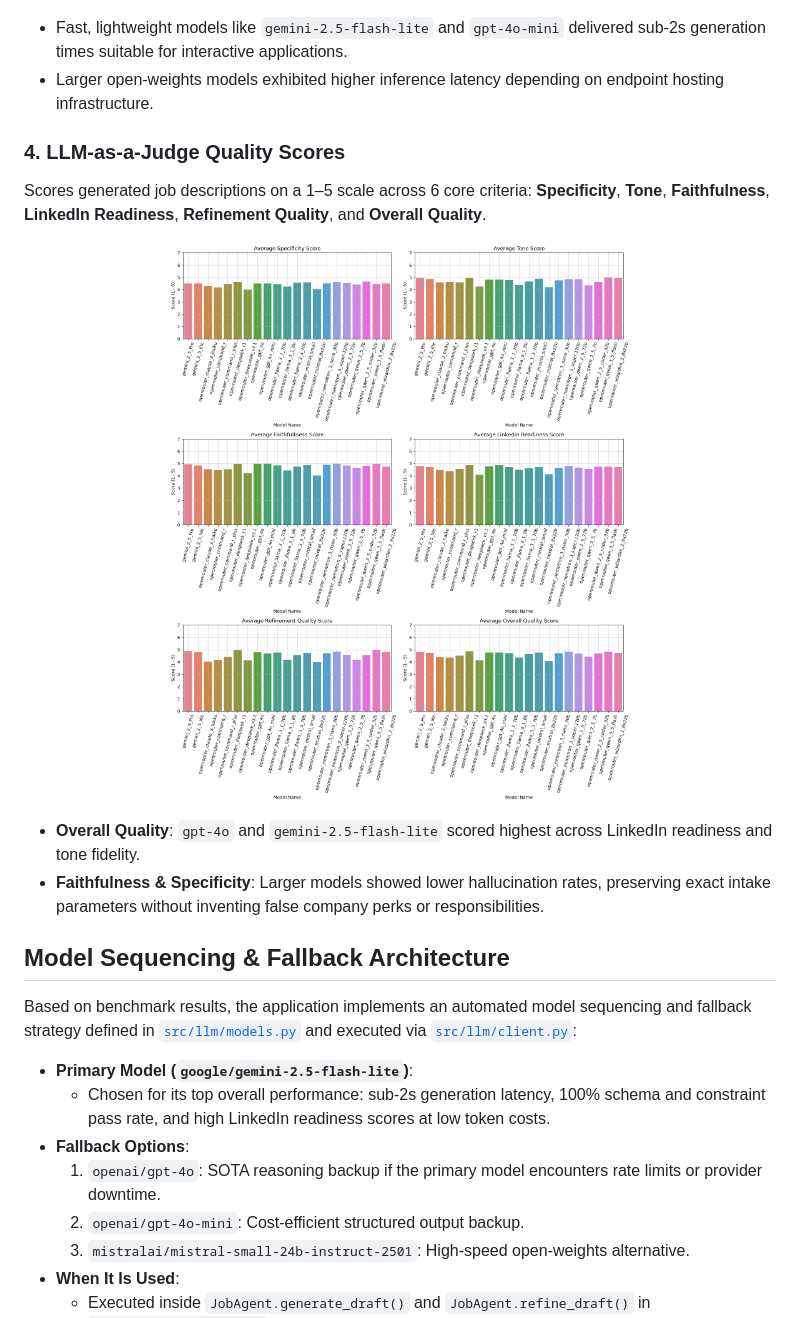
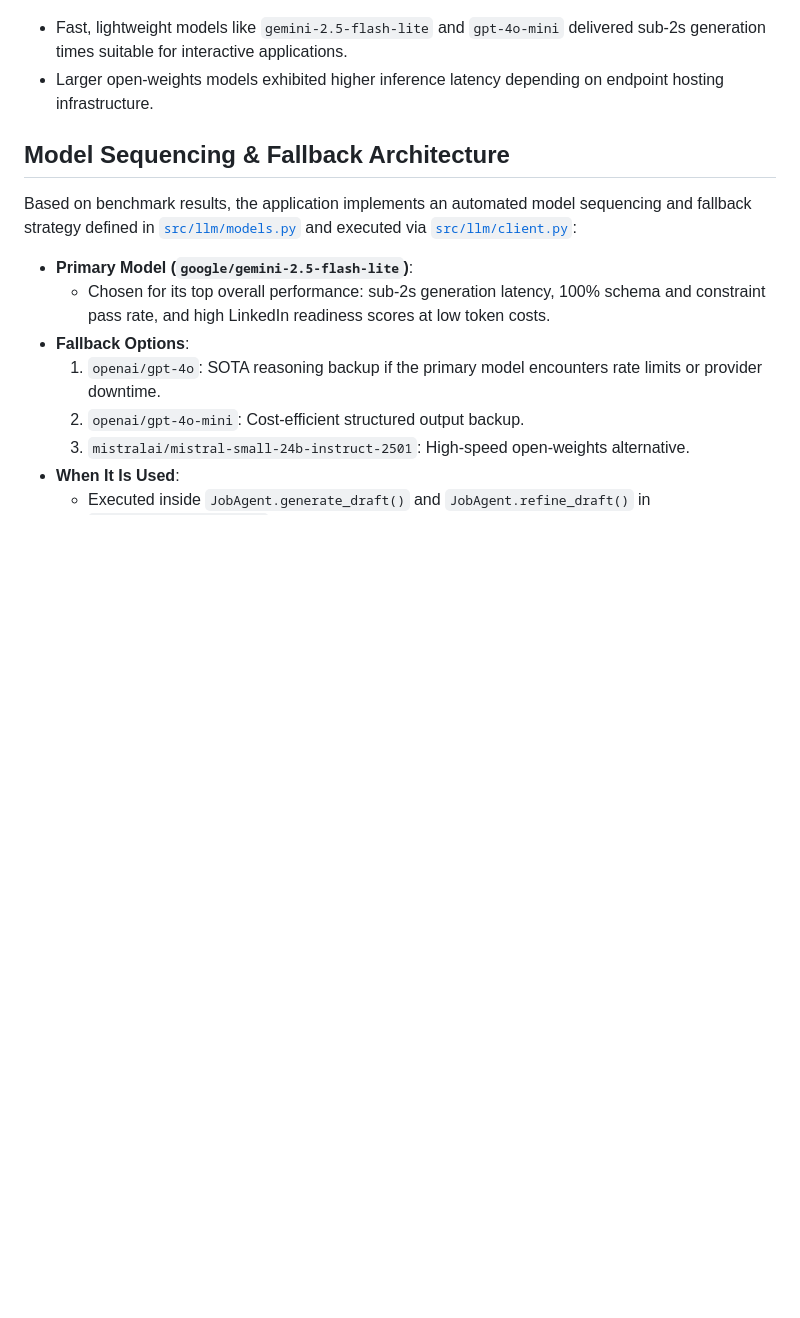
Before and after one commit to AlexDaPiggie/LinkedIn_Job_Description_GenAI, a Markdown page: README.md, the part around one of its changes. GitHub-like rendering; blank space fills up the shorter version.

```diff
--- a/README.md
+++ b/README.md
@@ -200,17 +131,6 @@ Measures end-to-end response time (seconds) across all test scenarios.
 
 * Fast, lightweight models like `gemini-2.5-flash-lite` and `gpt-4o-mini` delivered sub-2s generation times suitable for interactive applications.
 * Larger open-weights models exhibited higher inference latency depending on endpoint hosting infrastructure.
-
-### 4. LLM-as-a-Judge Quality Scores
-
-Scores generated job descriptions on a 1–5 scale across 6 core criteria: **Specificity**, **Tone**, **Faithfulness**, **LinkedIn Readiness**, **Refinement Quality**, and **Overall Quality**.
-
-<p align="center">
-  <img src="front_end/images/eval_quality_scores.png" alt="LLM Judge Quality Scores by Dimension" width="95%"/>
-</p>
-
-* **Overall Quality**: `gpt-4o` and `gemini-2.5-flash-lite` scored highest across LinkedIn readiness and tone fidelity.
-* **Faithfulness & Specificity**: Larger models showed lower hallucination rates, preserving exact intake parameters without inventing false company perks or responsibilities.
 
 ## Model Sequencing & Fallback Architecture
 
```
Also changed, not shown: other parts of README.md (+2 -71 lines).
